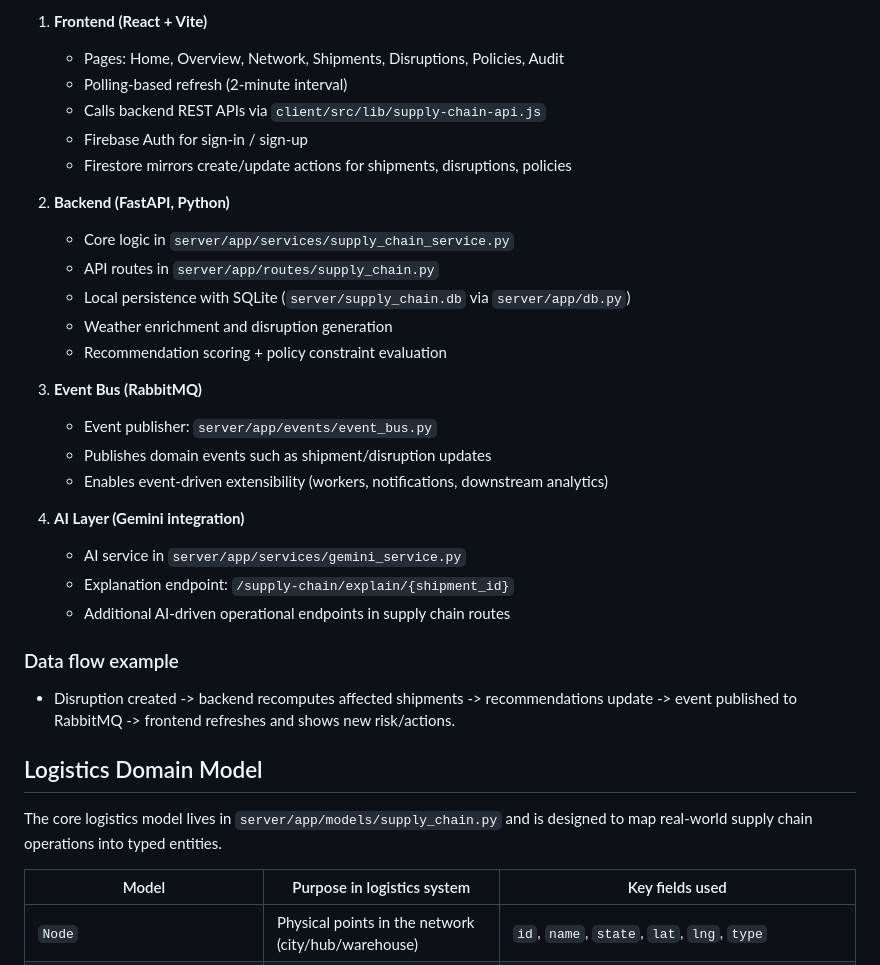
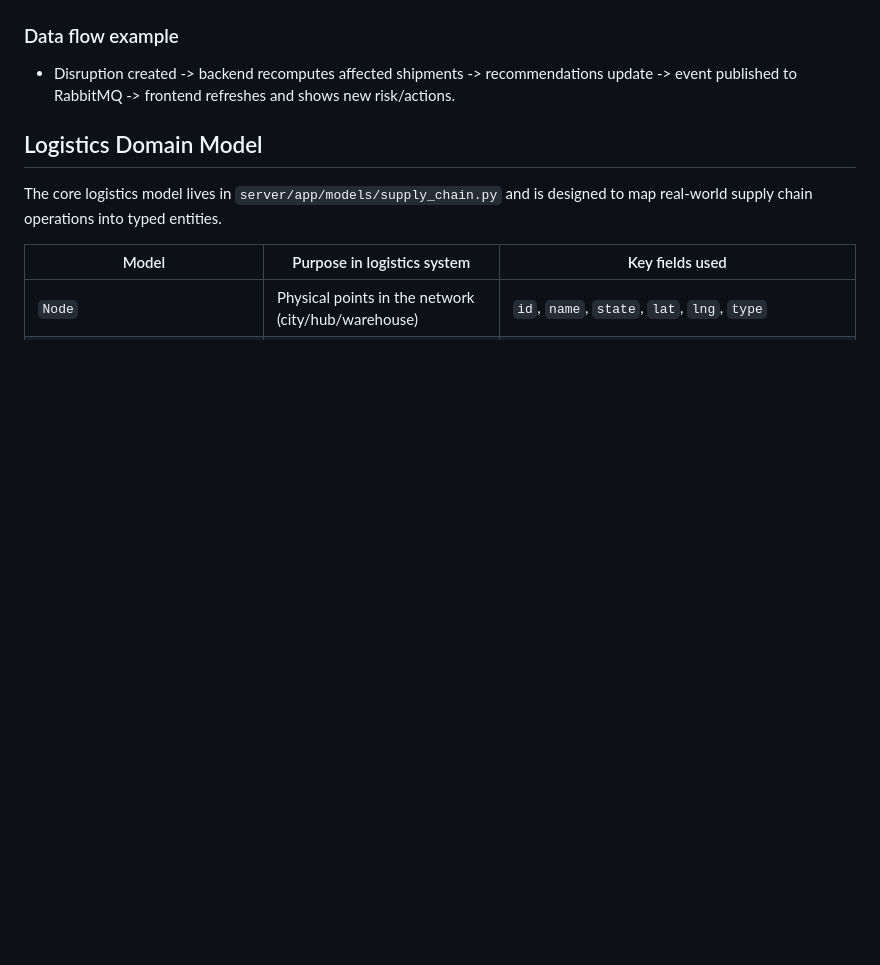
Before and after one commit to rakheOmar/TheErudition-GoogleSolutionChallenge, a Markdown page: README.md, the part around one of its changes. Rendered like a GitHub page; blank space fills up the shorter version.

Commit message:
Remove architecture details from README
Removed detailed architecture section from README.

```diff
--- a/README.md
+++ b/README.md
@@ -29,27 +29,4 @@ The platform continuously monitors shipment risk, detects disruptions early, rec
 
-1. **Frontend (React + Vite)**
-   - Pages: Home, Overview, Network, Shipments, Disruptions, Policies, Audit
-   - Polling-based refresh (2-minute interval)
-   - Calls backend REST APIs via `client/src/lib/supply-chain-api.js`
-   - Firebase Auth for sign-in / sign-up
-   - Firestore mirrors create/update actions for shipments, disruptions, policies
-
-2. **Backend (FastAPI, Python)**
-   - Core logic in `server/app/services/supply_chain_service.py`
-   - API routes in `server/app/routes/supply_chain.py`
-   - Local persistence with SQLite (`server/supply_chain.db` via `server/app/db.py`)
-   - Weather enrichment and disruption generation
-   - Recommendation scoring + policy constraint evaluation
-
-3. **Event Bus (RabbitMQ)**
-   - Event publisher: `server/app/events/event_bus.py`
-   - Publishes domain events such as shipment/disruption updates
-   - Enables event-driven extensibility (workers, notifications, downstream analytics)
-
-4. **AI Layer (Gemini integration)**
-   - AI service in `server/app/services/gemini_service.py`
-   - Explanation endpoint: `/supply-chain/explain/{shipment_id}`
-   - Additional AI-driven operational endpoints in supply chain routes
 
 ### Data flow example
 
```
Also changed, not shown: other parts of README.md (+1 -1 lines).
